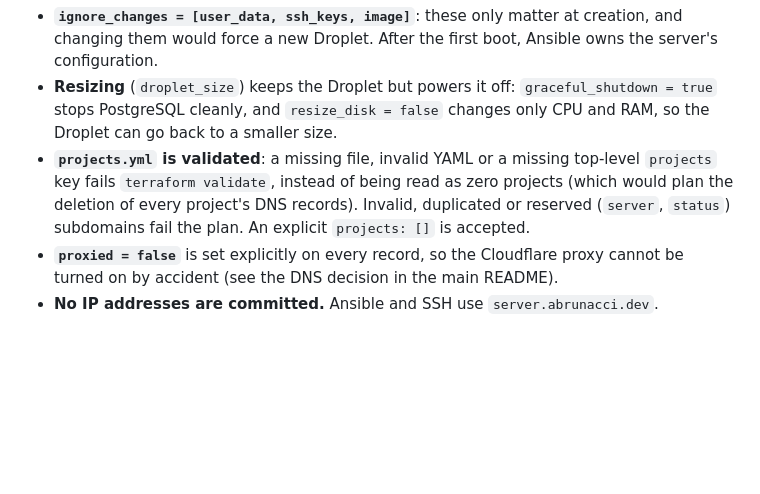
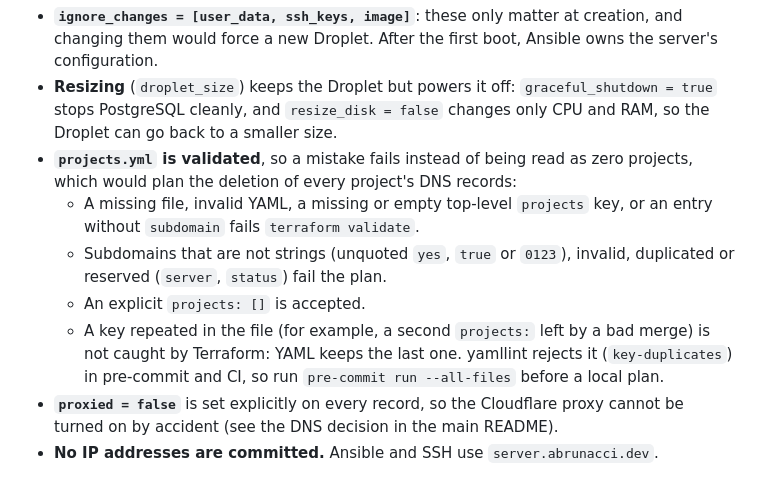
Before and after one commit to Abrunacci/infra, a Markdown page: terraform/README.md, the part around the change. Rendered like a GitHub page; blank space fills up the shorter version.

Commit message:
List every projects.yml mistake that fails, and the one yamllint catches

```diff
--- a/terraform/README.md
+++ b/terraform/README.md
@@ -58,6 +58,10 @@ tracepath -6 server.abrunacci.dev   # should report the path MTU without stallin
   - **So every `-` in a plan is reviewed**, and so is every `-/+` (replace). The summary line (`N to destroy`) must be 0 unless the PR says why.
 - **`ignore_changes = [user_data, ssh_keys, image]`**: these only matter at creation, and changing them would force a new Droplet. After the first boot, Ansible owns the server's configuration.
 - **Resizing** (`droplet_size`) keeps the Droplet but powers it off: `graceful_shutdown = true` stops PostgreSQL cleanly, and `resize_disk = false` changes only CPU and RAM, so the Droplet can go back to a smaller size.
-- **`projects.yml` is validated**: a missing file, invalid YAML or a missing top-level `projects` key fails `terraform validate`, instead of being read as zero projects (which would plan the deletion of every project's DNS records). Invalid, duplicated or reserved (`server`, `status`) subdomains fail the plan. An explicit `projects: []` is accepted.
+- **`projects.yml` is validated**, so a mistake fails instead of being read as zero projects, which would plan the deletion of every project's DNS records:
+  - A missing file, invalid YAML, a missing or empty top-level `projects` key, or an entry without `subdomain` fails `terraform validate`.
+  - Subdomains that are not strings (unquoted `yes`, `true` or `0123`), invalid, duplicated or reserved (`server`, `status`) fail the plan.
+  - An explicit `projects: []` is accepted.
+  - A key repeated in the file (for example, a second `projects:` left by a bad merge) is not caught by Terraform: YAML keeps the last one. yamllint rejects it (`key-duplicates`) in pre-commit and CI, so run `pre-commit run --all-files` before a local plan.
 - **`proxied = false`** is set explicitly on every record, so the Cloudflare proxy cannot be turned on by accident (see the DNS decision in the main README).
 - **No IP addresses are committed.** Ansible and SSH use `server.abrunacci.dev`.
```
